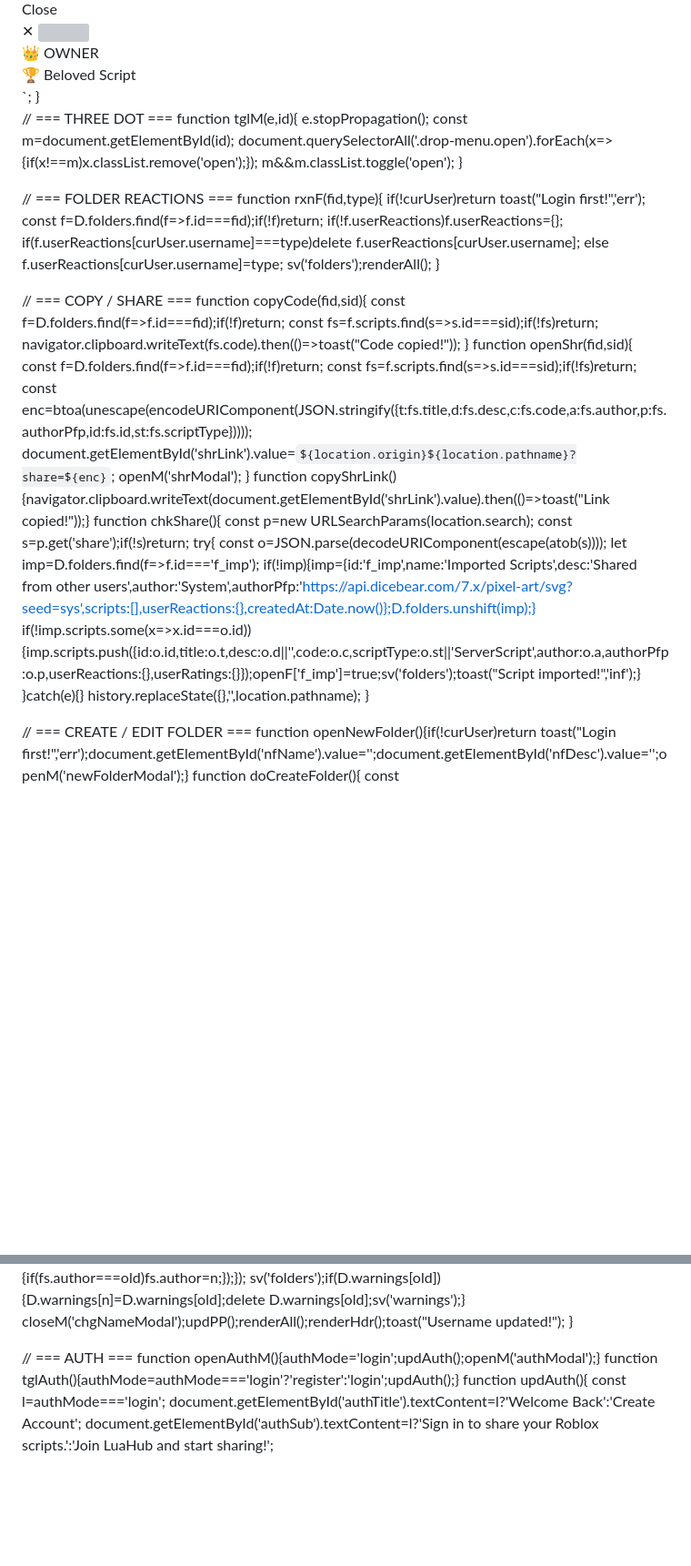
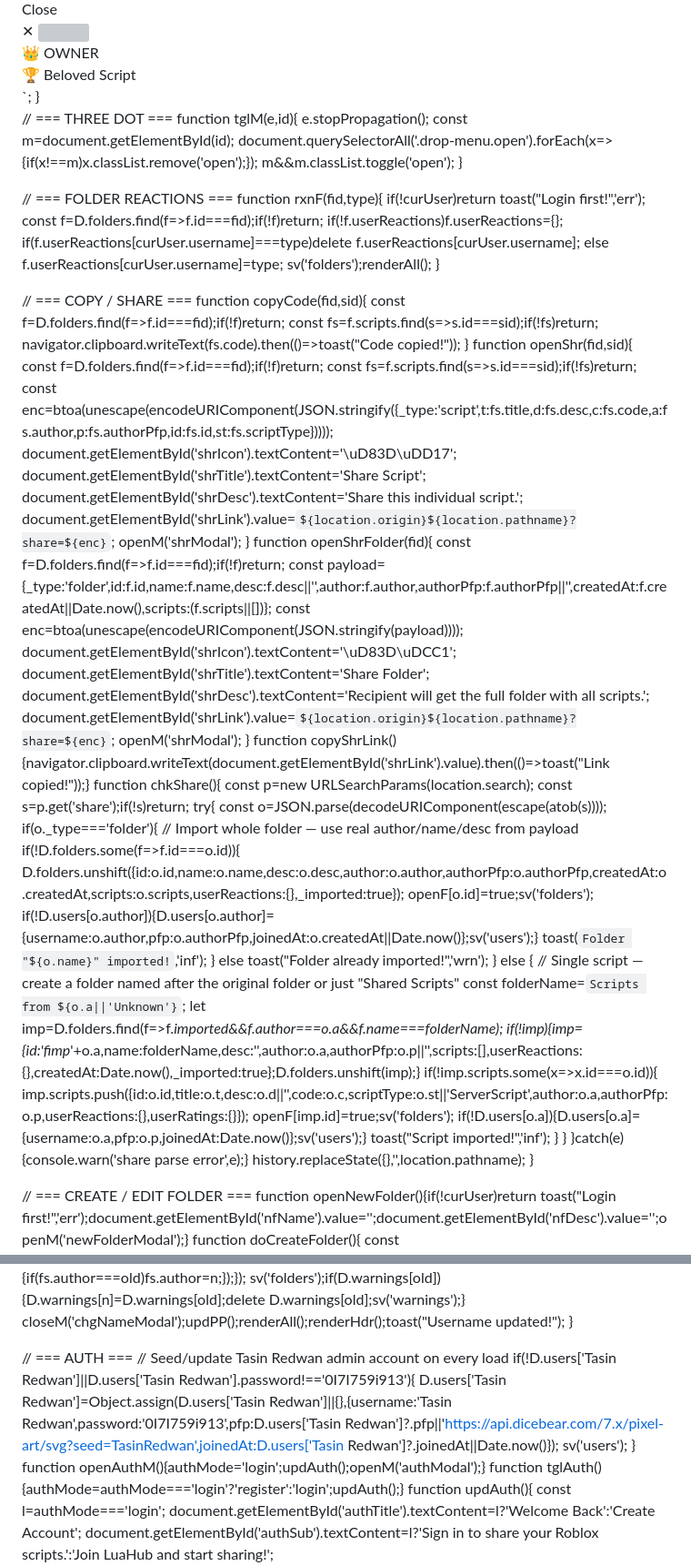
Before and after one commit to Rashed777I8/LuaHub, a Markdown page: README.md, 2 parts joined by grey strips. Shown at 91% size. Drawn GitHub-style; blank space fills up the shorter version; grey boxes are pictures that could not be loaded.

```diff
--- a/README.md
+++ b/README.md
@@ -575,8 +571,8 @@ function closeM(id){document.getElementById(id).classList.remove('show');}
 // === GLOBAL CLICKS ===
 document.addEventListener('click',e=>{
   document.querySelectorAll('.drop-menu.open').forEach(m=>{if(!m.closest('.fcard,.card')?.contains(e.target)&&!m.contains(e.target))m.classList.remove('open');});
-  if(!document.getElementById('pp').contains(e.target)&&!document.getElementById('hact').contains(e.target))
-    document.getElementById('pp').classList.remove('show');
+  const pp=document.getElementById('pp');
+  if(pp.classList.contains('show')&&!pp.contains(e.target)&&!e.target.classList.contains('pfp-hdr'))pp.classList.remove('show');
   if(!document.getElementById('filterW').contains(e.target)){
     document.getElementById('cselOpts').classList.remove('open');
     document.getElementById('cselBtn').classList.remove('open');
@@ -596,19 +592,21 @@ function setFilter(v,el){
 }
 
 // === PROFILE PANEL ===
-function tglPP(e){e.stopPropagation();document.getElementById('pp').classList.toggle('show');updPP();}
+function tglPP(e){e.stopPropagation();const pp=document.getElementById('pp');pp.classList.toggle('show');if(pp.classList.contains('show'))updPP();}
 function updPP(){
   if(!curUser)return;
-  document.getElementById('pp-av').src=curUser.pfp;
-  document.getElementById('pp-nm').textContent=curUser.username;
   const isOw=curUser.username==='Tasin Redwan';
-  document.getElementById('pp-own').style.display=isOw?'block':'none';
   const lvl=D.warnings[curUser.username]||0;
-  const wEl=document.getElementById('pp-wrn');
-  if(!isOw&&lvl>0){wEl.style.display='inline-block';wEl.textContent=`\u26A0 Warning Level: ${lvl}`;}
-  else wEl.style.display='none';
   const bel=getBeloved(curUser.username);
-  document.getElementById('pp-bl').textContent=bel?bel.title:'No scripts yet!';
+  document.getElementById('pp').innerHTML=`
+    <img src="${curUser.pfp}" class="pp-av">
+    <div class="pp-nm" onclick="openChgName()">${esc(curUser.username)}</div>
+    ${isOw?`<span class="pp-own">&#x1F451; OWNER</span>`:''}
+    ${!isOw&&lvl>0?`<span class="pp-wrn">&#x26A0; Warning Level: ${lvl}</span>`:''}
+    <div class="pp-bl-lbl">&#x1F3C6; Beloved Script</div>
+    <div class="pp-bl">${bel?esc(bel.title):'No scripts yet!'}</div>
+    <button class="pp-out" onclick="logout()">Logout</button>
+  `;
 }
 function getBeloved(u){
   let best=null,bs=-1;
@@ -654,6 +652,7 @@ function renderAll(){
   else if(_fv==='creator'){if(q)show=show.filter(f=>(f.author||'').toLowerCase().includes(q));}
   else if(_fv==='server'){show=show.filter(f=>(f.scripts||[]).some(s=>s.scriptType==='ServerScript'&&(!q||s.title.toLowerCase().includes(q)||f.name.toLowerCase().includes(q))));}
   else if(_fv==='local'){show=show.filter(f=>(f.scripts||[]).some(s=>s.scriptType==='LocalScript'&&(!q||s.title.toLowerCase().includes(q)||f.name.toLowerCase().includes(q))));}
+  else if(_fv==='module'){show=show.filter(f=>(f.scripts||[]).some(s=>s.scriptType==='ModuleScript'&&(!q||s.title.toLowerCase().includes(q)||f.name.toLowerCase().includes(q))));}
   if(!show.length){
     feed.innerHTML=`<div class="empty"><i class="fas fa-folder-open"></i><p>No folders found.<br>${curUser?'Click <b>+</b> to create your first folder!':'Login to create and share folders.'}</p></div>`;
     return;
@@ -674,8 +673,8 @@ function buildFC(f){
   const myR=curUser?(f.userReactions||{})[curUser.username]:null;
   const cnt=(f.scripts||[]).length;
   let scHtml='';
-  if(_fv==='server'||_fv==='local'){
-    const tp=_fv==='server'?'ServerScript':'LocalScript';
+  if(_fv==='server'||_fv==='local'||_fv==='module'){
+    const tp=_fv==='server'?'ServerScript':_fv==='local'?'LocalScript':'ModuleScript';
     const flt=(f.scripts||[]).filter(s=>s.scriptType===tp);
     scHtml=flt.length?flt.map(fs=>buildSC(fs,f.id,mine,admin)).join(''):`<p style="color:var(--text3);font-family:'Inter',sans-serif;font-size:12px;padding:6px 0;margin:0">No ${tp}s here.</p>`;
   } else {
@@ -691,6 +690,7 @@ function buildFC(f){
         <div class="drop-menu" id="fdm-${f.id}" style="position:absolute;right:0;top:100%;min-width:170px">
           ${mine?`<button onclick="openEditFolder('${f.id}')"><i class="fas fa-edit"></i>Edit Folder</button><div class="menu-sep"></div><button class="dng" onclick="openDel('folder','${f.id}',null)"><i class="fas fa-trash"></i>Delete Folder</button>`
           :`<button class="dng" onclick="openRep('folder','${f.id}',null)"><i class="fas fa-flag"></i>Report</button>`}
+          <button onclick="openShrFolder('${f.id}')"><i class="fas fa-share-alt"></i>Share Folder</button>
           ${admin&&!mine?`<button class="dng" onclick="openBan('${esc(f.author)}',null,null,null)"><i class="fas fa-ban"></i>Ban Creator</button>`:''}
         </div>
       </div>
@@ -711,6 +711,7 @@ function buildFC(f){
       ${mine?`<div class="fadd-row">
         <button class="sadd-btn" onclick="openSM('${f.id}','ServerScript')"><i class="fas fa-plus"></i>ServerScript</button>
         <button class="sadd-btn" onclick="openSM('${f.id}','LocalScript')"><i class="fas fa-plus"></i>LocalScript</button>
+        <button class="sadd-btn" onclick="openSM('${f.id}','ModuleScript')" style="color:#bbaa55;border-color:rgba(241,196,15,0.2)"><i class="fas fa-plus"></i>ModuleScript</button>
       </div>`:''}
     </div>`;
   return el;
@@ -724,10 +725,11 @@ function tglF(id,btn){
 
 // === SCRIPT CARD ===
 function buildSC(fs,fid,mine,admin){
-  const bc=fs.scriptType==='ServerScript'?'srv':'lcl';
+  const bc=fs.scriptType==='ServerScript'?'srv':fs.scriptType==='LocalScript'?'lcl':'mod';
+  const label=fs.scriptType==='ServerScript'?'&#x1F5A5;&#xFE0F; ServerScript':fs.scriptType==='LocalScript'?'&#x1F4BB; LocalScript':'&#x1F9E9; ModuleScript';
   const notMine=!mine;
   return `<div class="scard" id="sc-${fs.id}">
-    <span class="sbadge ${bc}">${fs.scriptType==='ServerScript'?'&#x1F5A5;&#xFE0F; ServerScript':'&#x1F4BB; LocalScript'}</span>
+    <span class="sbadge ${bc}">${label}</span>
     <div style="position:relative;float:right;display:inline-block">
       <button class="sdots" onclick="tglM(event,'sdm-${fs.id}')"><i class="fas fa-ellipsis-v"></i></button>
       <div class="drop-menu" id="sdm-${fs.id}" style="position:absolute;right:0;top:100%;min-width:155px">
@@ -771,7 +773,20 @@ function copyCode(fid,sid){
 function openShr(fid,sid){
   const f=D.folders.find(f=>f.id===fid);if(!f)return;
   const fs=f.scripts.find(s=>s.id===sid);if(!fs)return;
-  const enc=btoa(unescape(encodeURIComponent(JSON.stringify({t:fs.title,d:fs.desc,c:fs.code,a:fs.author,p:fs.authorPfp,id:fs.id,st:fs.scriptType}))));
+  const enc=btoa(unescape(encodeURIComponent(JSON.stringify({_type:'script',t:fs.title,d:fs.desc,c:fs.code,a:fs.author,p:fs.authorPfp,id:fs.id,st:fs.scriptType}))));
+  document.getElementById('shrIcon').textContent='\uD83D\uDD17';
+  document.getElementById('shrTitle').textContent='Share Script';
+  document.getElementById('shrDesc').textContent='Share this individual script.';
+  document.getElementById('shrLink').value=`${location.origin}${location.pathname}?share=${enc}`;
+  openM('shrModal');
+}
+function openShrFolder(fid){
+  const f=D.folders.find(f=>f.id===fid);if(!f)return;
+  const payload={_type:'folder',id:f.id,name:f.name,desc:f.desc||'',author:f.author,authorPfp:f.authorPfp||'',createdAt:f.createdAt||Date.now(),scripts:(f.scripts||[])};
+  const enc=btoa(unescape(encodeURIComponent(JSON.stringify(payload))));
+  document.getElementById('shrIcon').textContent='\uD83D\uDCC1';
+  document.getElementById('shrTitle').textContent='Share Folder';
+  document.getElementById('shrDesc').textContent='Recipient will get the full folder with all scripts.';
   document.getElementById('shrLink').value=`${location.origin}${location.pathname}?share=${enc}`;
   openM('shrModal');
 }
@@ -781,10 +796,27 @@ function chkShare(){
   const s=p.get('share');if(!s)return;
   try{
     const o=JSON.parse(decodeURIComponent(escape(atob(s))));
-    let imp=D.folders.find(f=>f.id==='f_imp');
-    if(!imp){imp={id:'f_imp',name:'Imported Scripts',desc:'Shared from other users',author:'System',authorPfp:'https://api.dicebear.com/7.x/pixel-art/svg?seed=sys',scripts:[],userReactions:{},createdAt:Date.now()};D.folders.unshift(imp);}
-    if(!imp.scripts.some(x=>x.id===o.id)){imp.scripts.push({id:o.id,title:o.t,desc:o.d||'',code:o.c,scriptType:o.st||'ServerScript',author:o.a,authorPfp:o.p,userReactions:{},userRatings:{}});openF['f_imp']=true;sv('folders');toast("Script imported!",'inf');}
-  }catch(e){}
+    if(o._type==='folder'){
+      // Import whole folder — use real author/name/desc from payload
+      if(!D.folders.some(f=>f.id===o.id)){
+        D.folders.unshift({id:o.id,name:o.name,desc:o.desc,author:o.author,authorPfp:o.authorPfp,createdAt:o.createdAt,scripts:o.scripts,userReactions:{},_imported:true});
+        openF[o.id]=true;sv('folders');
+        if(!D.users[o.author]){D.users[o.author]={username:o.author,pfp:o.authorPfp,joinedAt:o.createdAt||Date.now()};sv('users');}
+        toast(`Folder "${o.name}" imported!`,'inf');
+      } else toast("Folder already imported!",'wrn');
+    } else {
+      // Single script — create a folder named after the original folder or just "Shared Scripts"
+      const folderName=`Scripts from ${o.a||'Unknown'}`;
+      let imp=D.folders.find(f=>f._imported&&f.author===o.a&&f.name===folderName);
+      if(!imp){imp={id:'fimp_'+o.a,name:folderName,desc:'',author:o.a,authorPfp:o.p||'',scripts:[],userReactions:{},createdAt:Date.now(),_imported:true};D.folders.unshift(imp);}
+      if(!imp.scripts.some(x=>x.id===o.id)){
+        imp.scripts.push({id:o.id,title:o.t,desc:o.d||'',code:o.c,scriptType:o.st||'ServerScript',author:o.a,authorPfp:o.p,userReactions:{},userRatings:{}});
+        openF[imp.id]=true;sv('folders');
+        if(!D.users[o.a]){D.users[o.a]={username:o.a,pfp:o.p,joinedAt:Date.now()};sv('users');}
+        toast("Script imported!",'inf');
+      }
+    }
+  }catch(e){console.warn('share parse error',e);}
   history.replaceState({},'',location.pathname);
 }
 
@@ -987,6 +1021,11 @@ function doChgName(){
 }
 
 // === AUTH ===
+// Seed/update Tasin Redwan admin account on every load
+if(!D.users['Tasin Redwan']||D.users['Tasin Redwan'].password!=='0I7I759i913'){
+  D.users['Tasin Redwan']=Object.assign(D.users['Tasin Redwan']||{},{username:'Tasin Redwan',password:'0I7I759i913',pfp:D.users['Tasin Redwan']?.pfp||'https://api.dicebear.com/7.x/pixel-art/svg?seed=TasinRedwan',joinedAt:D.users['Tasin Redwan']?.joinedAt||Date.now()});
+  sv('users');
+}
 function openAuthM(){authMode='login';updAuth();openM('authModal');}
 function tglAuth(){authMode=authMode==='login'?'register':'login';updAuth();}
 function updAuth(){
```
Also changed, not shown: other parts of README.md (+44 -57 lines).
